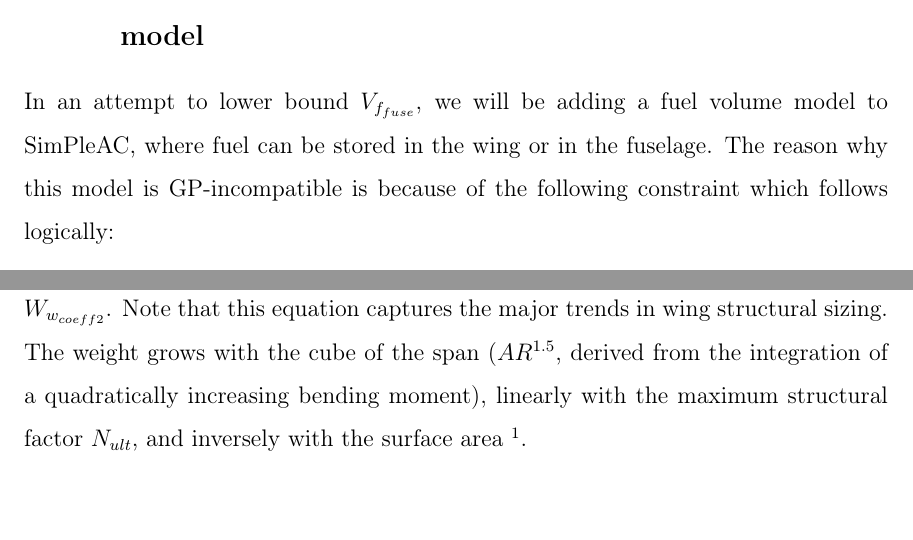
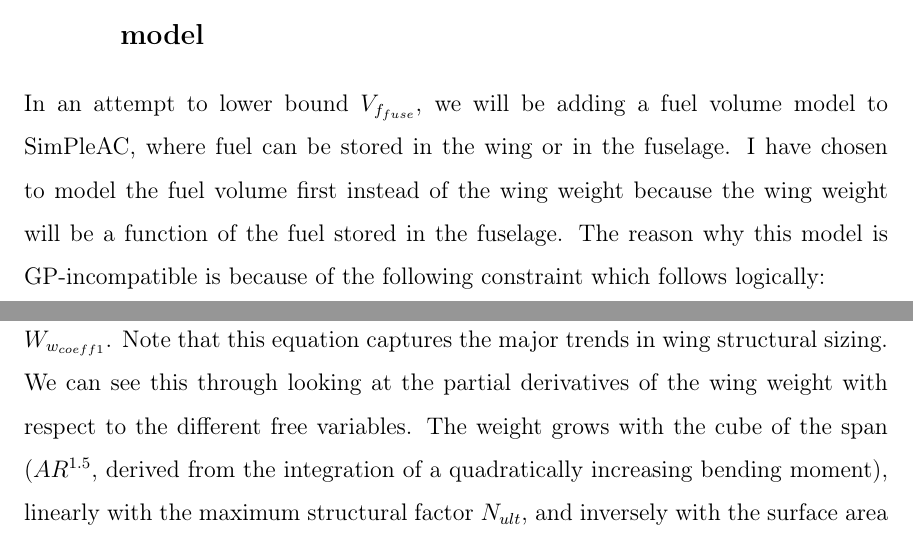
Before and after one commit to convexengineering/publications-raw, a LaTeX thesis (latex/main.tex, which reads latex/ch2_inequalities.tex): two parts of pages 16 and 18 of 43, joined at a grey line, cut so that both start at the same text. Compiled offline with pdfLaTeX.

Commit message:
Partial derivative explanation.

```diff
--- a/latex/ch2_inequalities.tex
+++ b/latex/ch2_inequalities.tex
@@ -409,7 +410,9 @@ the loss of the mathematical guarantees.
 
 In an attempt to lower bound $V_{f_{fuse}}$, we will
 be adding a fuel volume model to SimPleAC, where fuel can be stored in the wing or
-in the fuselage. The reason why this model is \gls{GP}-incompatible is because of the
+in the fuselage. I have chosen to model the fuel volume first instead of the wing
+weight because the wing weight will be a function of the fuel stored in the fuselage.
+The reason why this model is \gls{GP}-incompatible is because of the
 following constraint which follows logically:
 
 \begin{equation}
@@ -494,11 +498,14 @@ of the wing. The wing will have to sustain a maximum bending load (I will neglec
 the two are coupled) due to maximum takeoff weight,
 multiplied by an ultimate structural factor $N_{ult}$ for maneuvering.
 I have borrowed the wing weight model from \cite{gp_ac_design}, and adapted it through a
-structural weight coefficient $W_{w_{coeff2}}$. Note that this equation captures the
-major trends in wing structural sizing. The weight grows with the cube of the span ($AR^{1.5}$, derived
+structural weight coefficient $W_{w_{coeff1}}$. Note that this equation captures the
+major trends in wing structural sizing. We can see this through looking at the partial
+derivatives of the wing weight with respect to the different free variables.
+The weight grows with the cube of the span ($AR^{1.5}$, derived
 from the integration of a quadratically increasing bending moment),
 linearly with the maximum structural factor $N_{ult}$, and inversely with the
-surface area \footnotemark.
+surface area \footnotemark. (Using similar partial-derivative based analyses, it
+is often easy to make first-order models for components.)
 
 \footnotetext{This can be difficult to see, but since $S \propto b_{constant} c$ and loading is constant, as area
 grows, the thickness of the wing grows as well at a constant $\tau$. So the weight increases linearly with S,
```
Also changed, not shown: latex/ch2_inequalities.tex (21 more changed lines).
